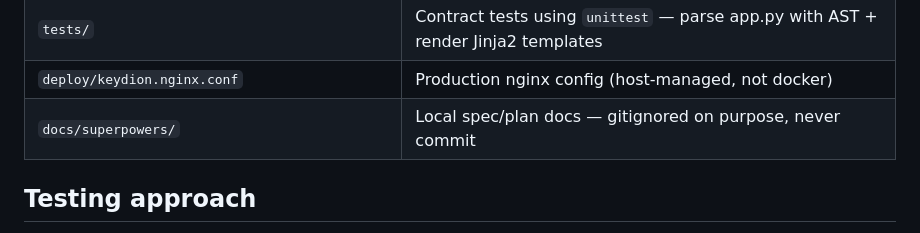
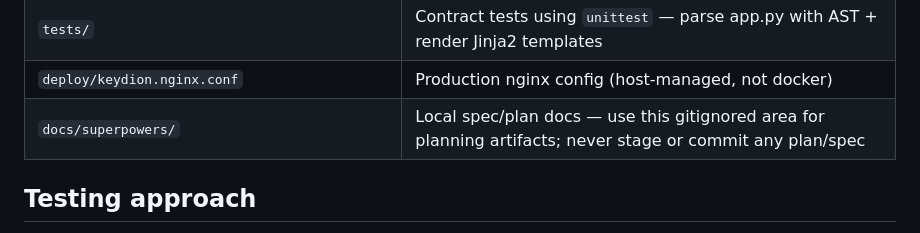
Before and after one commit to MingYuanWei1/Keydion, a Markdown page: CLAUDE.md, the part around the change. Rendered like a GitHub page.

```diff
--- a/CLAUDE.md
+++ b/CLAUDE.md
@@ -186,7 +186,7 @@ Self-contained concerns remain factored into satellite modules:
 | `tools/` | CLI scripts: user management, translation compilation, embedding backfill |
 | `tests/` | Contract tests using `unittest` — parse app.py with AST + render Jinja2 templates |
 | `deploy/keydion.nginx.conf` | Production nginx config (host-managed, not docker) |
-| `docs/superpowers/` | Local spec/plan docs — gitignored on purpose, never commit |
+| `docs/superpowers/` | Local spec/plan docs — use this gitignored area for planning artifacts; never stage or commit any plan/spec |
 
 ## Testing approach
 
```
